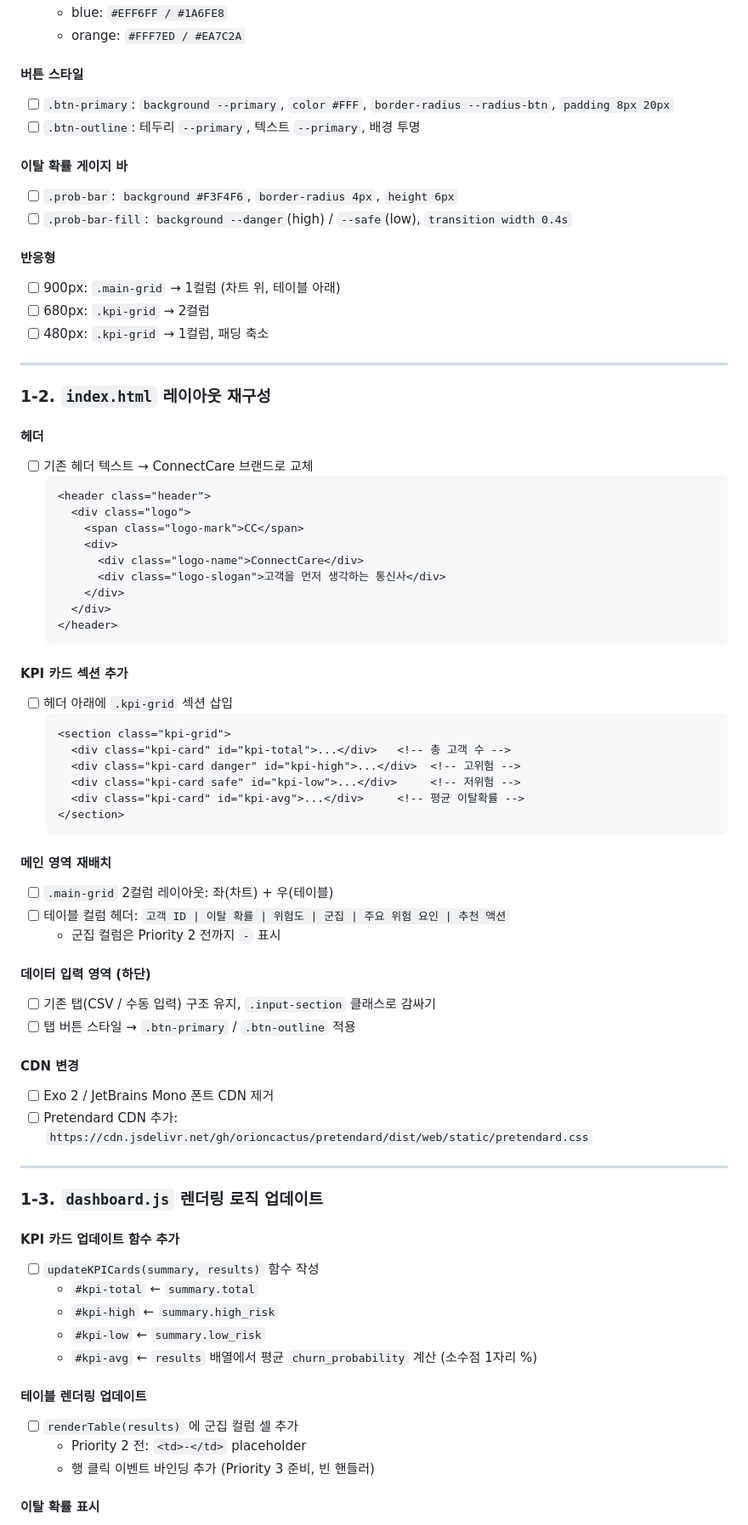
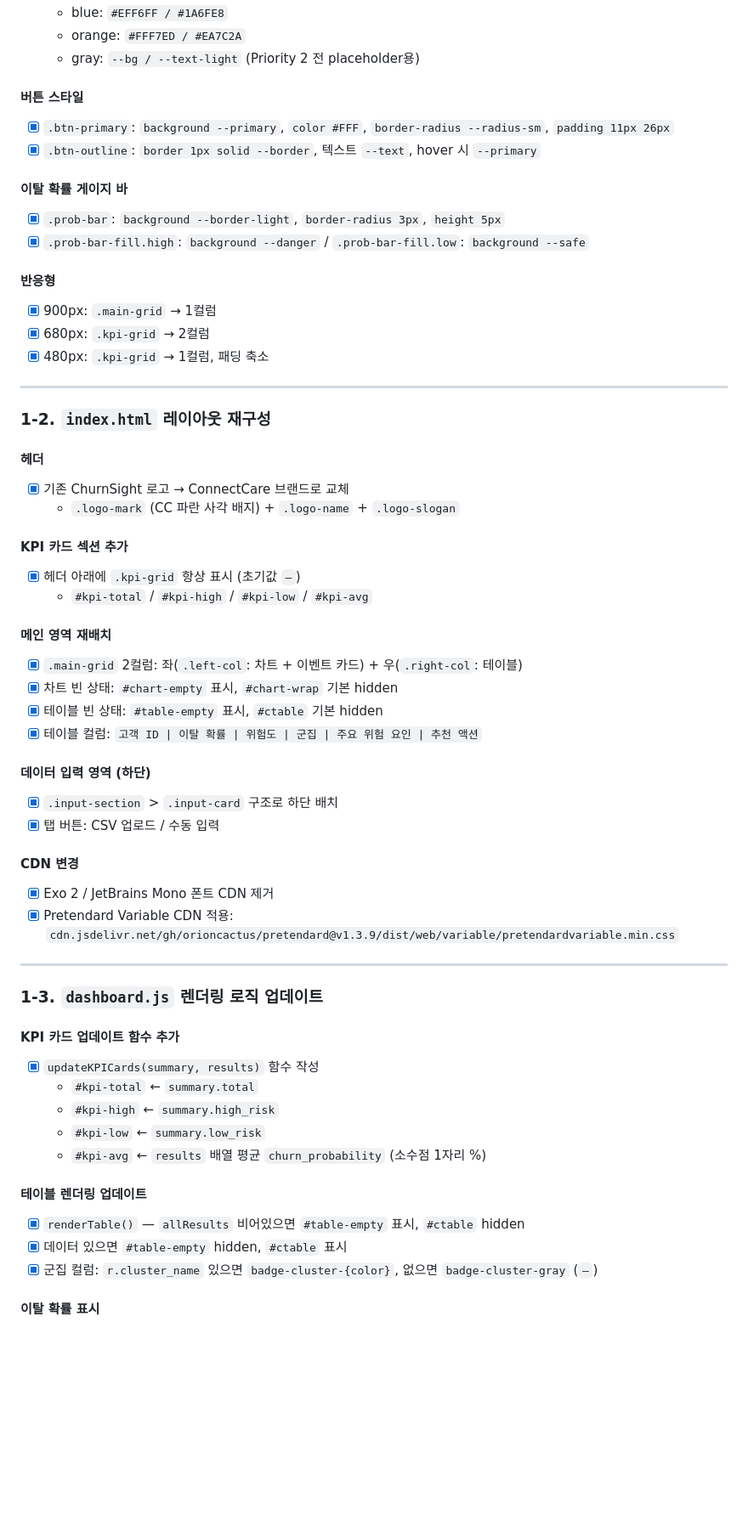
Before and after one commit to jisoolee0929/telchurn, a Markdown page: planning/PLAN2.md, the part around one of its changes. Shown at 85% size. GitHub-like rendering; blank space fills up the shorter version.

````diff
--- a/planning/PLAN2.md
+++ b/planning/PLAN2.md
@@ -68,75 +80,60 @@
   - blue: `#EFF6FF / #1A6FE8`
   - orange: `#FFF7ED / #EA7C2A`
+  - gray: `--bg / --text-light` (Priority 2 전 placeholder용)
 
 #### 버튼 스타일
-- [ ] `.btn-primary`: `background --primary`, `color #FFF`, `border-radius --radius-btn`, `padding 8px 20px`
-- [ ] `.btn-outline`: 테두리 `--primary`, 텍스트 `--primary`, 배경 투명
+- [x] `.btn-primary`: `background --primary`, `color #FFF`, `border-radius --radius-sm`, `padding 11px 26px`
+- [x] `.btn-outline`: `border 1px solid --border`, 텍스트 `--text`, hover 시 `--primary`
 
 #### 이탈 확률 게이지 바
-- [ ] `.prob-bar`: `background #F3F4F6`, `border-radius 4px`, `height 6px`
-- [ ] `.prob-bar-fill`: `background --danger`(high) / `--safe`(low), `transition width 0.4s`
+- [x] `.prob-bar`: `background --border-light`, `border-radius 3px`, `height 5px`
+- [x] `.prob-bar-fill.high`: `background --danger` / `.prob-bar-fill.low`: `background --safe`
 
 #### 반응형
-- [ ] 900px: `.main-grid` → 1컬럼 (차트 위, 테이블 아래)
-- [ ] 680px: `.kpi-grid` → 2컬럼
-- [ ] 480px: `.kpi-grid` → 1컬럼, 패딩 축소
+- [x] 900px: `.main-grid` → 1컬럼
+- [x] 680px: `.kpi-grid` → 2컬럼
+- [x] 480px: `.kpi-grid` → 1컬럼, 패딩 축소
 
 ---
 
 ### 1-2. `index.html` 레이아웃 재구성
 
 #### 헤더
-- [ ] 기존 헤더 텍스트 → ConnectCare 브랜드로 교체
-  ```html
-  <header class="header">
-    <div class="logo">
-      <span class="logo-mark">CC</span>
-      <div>
-        <div class="logo-name">ConnectCare</div>
-        <div class="logo-slogan">고객을 먼저 생각하는 통신사</div>
-      </div>
-    </div>
-  </header>
-  ```
+- [x] 기존 ChurnSight 로고 → ConnectCare 브랜드로 교체
+  - `.logo-mark` (CC 파란 사각 배지) + `.logo-name` + `.logo-slogan`
 
 #### KPI 카드 섹션 추가
-- [ ] 헤더 아래에 `.kpi-grid` 섹션 삽입
-  ```html
-  <section class="kpi-grid">
-    <div class="kpi-card" id="kpi-total">...</div>   <!-- 총 고객 수 -->
-    <div class="kpi-card danger" id="kpi-high">...</div>  <!-- 고위험 -->
-    <div class="kpi-card safe" id="kpi-low">...</div>     <!-- 저위험 -->
-    <div class="kpi-card" id="kpi-avg">...</div>     <!-- 평균 이탈확률 -->
-  </section>
-  ```
+- [x] 헤더 아래에 `.kpi-grid` 항상 표시 (초기값 `—`)
+  - `#kpi-total` / `#kpi-high` / `#kpi-low` / `#kpi-avg`
 
 #### 메인 영역 재배치
-- [ ] `.main-grid` 2컬럼 레이아웃: 좌(차트) + 우(테이블)
-- [ ] 테이블 컬럼 헤더: `고객 ID | 이탈 확률 | 위험도 | 군집 | 주요 위험 요인 | 추천 액션`
-  - 군집 컬럼은 Priority 2 전까지 `-` 표시
+- [x] `.main-grid` 2컬럼: 좌(`.left-col`: 차트 + 이벤트 카드) + 우(`.right-col`: 테이블)
+- [x] 차트 빈 상태: `#chart-empty` 표시, `#chart-wrap` 기본 hidden
+- [x] 테이블 빈 상태: `#table-empty` 표시, `#ctable` 기본 hidden
+- [x] 테이블 컬럼: `고객 ID | 이탈 확률 | 위험도 | 군집 | 주요 위험 요인 | 추천 액션`
 
 #### 데이터 입력 영역 (하단)
-- [ ] 기존 탭(CSV / 수동 입력) 구조 유지, `.input-section` 클래스로 감싸기
-- [ ] 탭 버튼 스타일 → `.btn-primary` / `.btn-outline` 적용
+- [x] `.input-section` > `.input-card` 구조로 하단 배치
+- [x] 탭 버튼: CSV 업로드 / 수동 입력
 
 #### CDN 변경
-- [ ] Exo 2 / JetBrains Mono 폰트 CDN 제거
-- [ ] Pretendard CDN 추가: `https://cdn.jsdelivr.net/gh/orioncactus/pretendard/dist/web/static/pretendard.css`
+- [x] Exo 2 / JetBrains Mono 폰트 CDN 제거
+- [x] Pretendard Variable CDN 적용: `cdn.jsdelivr.net/gh/orioncactus/pretendard@v1.3.9/dist/web/variable/pretendardvariable.min.css`
 
 ---
 
 ### 1-3. `dashboard.js` 렌더링 로직 업데이트
 
 #### KPI 카드 업데이트 함수 추가
-- [ ] `updateKPICards(summary, results)` 함수 작성
+- [x] `updateKPICards(summary, results)` 함수 작성
   - `#kpi-total` ← `summary.total`
   - `#kpi-high` ← `summary.high_risk`
   - `#kpi-low` ← `summary.low_risk`
-  - `#kpi-avg` ← `results` 배열에서 평균 `churn_probability` 계산 (소수점 1자리 %)
+  - `#kpi-avg` ← `results` 배열 평균 `churn_probability` (소수점 1자리 %)
 
 #### 테이블 렌더링 업데이트
-- [ ] `renderTable(results)` 에 군집 컬럼 셀 추가
-  - Priority 2 전: `<td>-</td>` placeholder
-  - 행 클릭 이벤트 바인딩 추가 (Priority 3 준비, 빈 핸들러)
+- [x] `renderTable()` — `allResults` 비어있으면 `#table-empty` 표시, `#ctable` hidden
+- [x] 데이터 있으면 `#table-empty` hidden, `#ctable` 표시
+- [x] 군집 컬럼: `r.cluster_name` 있으면 `badge-cluster-{color}`, 없으면 `badge-cluster-gray` (`—`)
 
 #### 이탈 확률 표시
````
Also changed, not shown: other parts of planning/PLAN2.md (+63 -56 lines).
